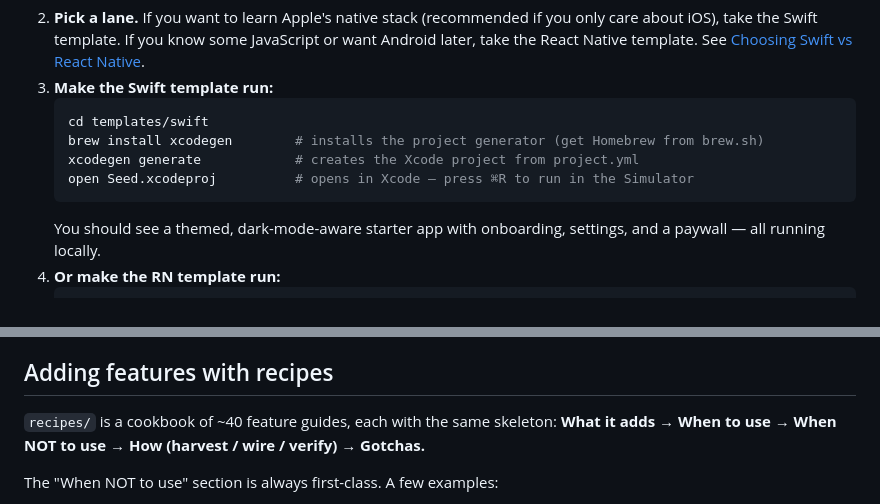
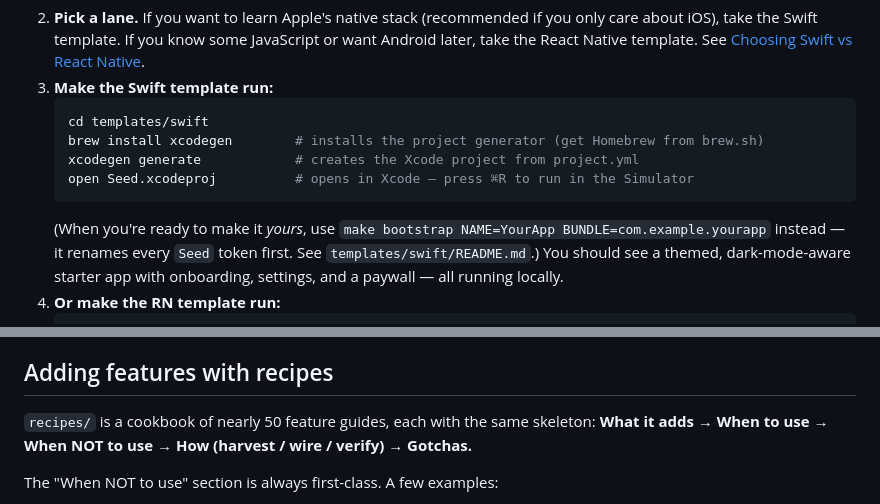
Before and after one commit to renedeanda/iApp, a Markdown page: README.md, 2 parts joined by grey strips. Rendered like a GitHub page.

Commit message:
Review fixes: recipe count and quick-start rename pointer

````diff
--- a/README.md
+++ b/README.md
@@ -107,6 +107,7 @@ You do **not** need: a paid developer account to learn, an iPhone (the Simulator
    xcodegen generate            # creates the Xcode project from project.yml
    open Seed.xcodeproj          # opens in Xcode — press ⌘R to run in the Simulator
    ```
+   (When you're ready to make it *yours*, use `make bootstrap NAME=YourApp BUNDLE=com.example.yourapp` instead — it renames every `Seed` token first. See `templates/swift/README.md`.)
    You should see a themed, dark-mode-aware starter app with onboarding, settings, and a paywall — all running locally.
 4. **Or make the RN template run:**
    ```sh
@@ -212,7 +213,7 @@ Each step writes a numbered decision doc. The docs are short. Their power is tha
 
 ## Adding features with recipes
 
-`recipes/` is a cookbook of ~40 feature guides, each with the same skeleton: **What it adds → When to use → When NOT to use → How (harvest / wire / verify) → Gotchas.**
+`recipes/` is a cookbook of nearly 50 feature guides, each with the same skeleton: **What it adds → When to use → When NOT to use → How (harvest / wire / verify) → Gotchas.**
 
 The "When NOT to use" section is always first-class. A few examples:
 
````
